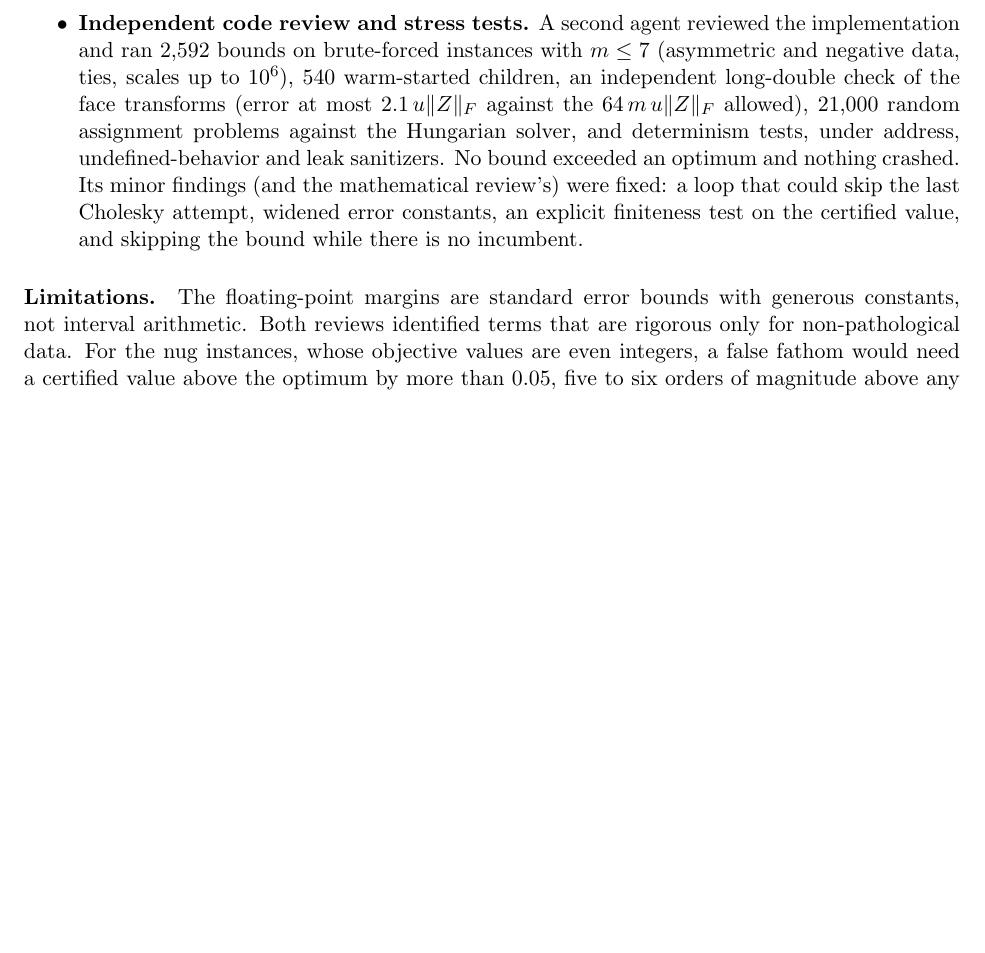
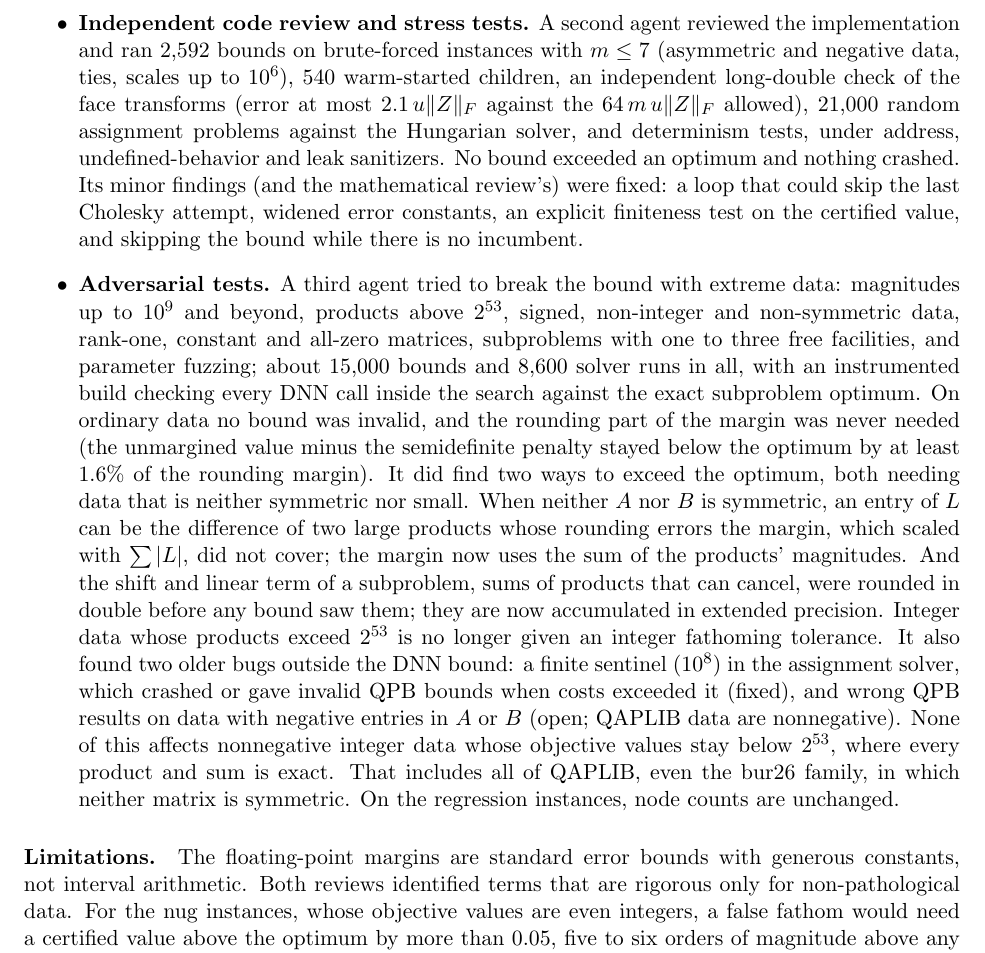
Before and after one commit to natebrix/qap, a LaTeX paper (docs/dnn_bound/dnn_bound.tex): part of page 8 of 9, cut so that both start at the same text, the shorter picture padded with empty space. Compiled offline with pdfLaTeX.

Commit message:
Report: adversarial testing of the DNN bound and the fixes it led to
Co-Authored-By: Claude Opus 5.5 <noreply@anthropic.com>
Claude-Session: https://claude.ai/code/session_019Ts57i4XhL4zckR3supPtT

```diff
--- a/docs/dnn_bound/dnn_bound.tex
+++ b/docs/dnn_bound/dnn_bound.tex
@@ -448,6 +448,30 @@ checked in several independent ways.
   mathematical review's) were fixed: a loop that could skip the last Cholesky
   attempt, widened error constants, an explicit finiteness test on the
   certified value, and skipping the bound while there is no incumbent.
+\item \textbf{Adversarial tests.} A third agent tried to break the bound with
+  extreme data: magnitudes up to $10^{9}$ and beyond, products above $2^{53}$,
+  signed, non-integer and non-symmetric data, rank-one, constant and all-zero
+  matrices, subproblems with one to three free facilities, and parameter
+  fuzzing; about 15,000 bounds and 8,600 solver runs in all, with an
+  instrumented build checking every DNN call inside the search against the
+  exact subproblem optimum. On ordinary data no bound was invalid, and the
+  rounding part of the margin was never needed (the unmargined value minus the
+  semidefinite penalty stayed below the optimum by at least 1.6\% of the rounding
+  margin). It did find two ways to exceed the optimum, both needing data that is
+  neither symmetric nor small. When neither $A$ nor $B$ is symmetric, an entry of
+  $L$ can be the difference of two large products whose rounding errors the
+  margin, which scaled with $\sum|L|$, did not cover; the margin now uses the sum
+  of the products' magnitudes. And the shift and linear term of a subproblem, sums
+  of products that can cancel, were rounded in double before any bound saw them;
+  they are now accumulated in extended precision. Integer data whose products
+  exceed $2^{53}$ is no longer given an integer fathoming tolerance. It also found
+  two older bugs outside the DNN bound: a finite sentinel ($10^8$) in the
+  assignment solver, which crashed or gave invalid QPB bounds when costs exceeded
+  it (fixed), and wrong QPB results on data with negative entries in $A$ or $B$
+  (open; QAPLIB data are nonnegative). None of this affects nonnegative integer
+  data whose objective values stay below $2^{53}$, where every product and sum is
+  exact. That includes all of QAPLIB, even the bur26 family, in which neither
+  matrix is symmetric. On the regression instances, node counts are unchanged.
 \end{itemize}
 
 \paragraph{Limitations.} The floating-point margins are standard error bounds with
```
Also changed, not shown: docs/dnn_bound/dnn_bound.pdf.
